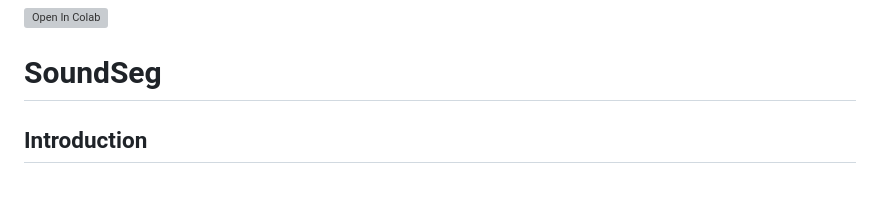
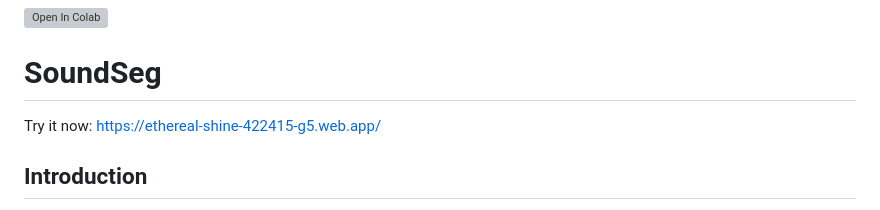
Before and after one commit to uaaward/uaaward-soundseg, a Markdown page: README.md, the part around the change. Rendered like a GitHub page; grey boxes are pictures that could not be loaded.

```diff
--- a/README.md
+++ b/README.md
@@ -1,6 +1,8 @@
 [![Open In Colab](https://colab.research.google.com/assets/colab-badge.svg)](https://colab.research.google.com/github/mbrotos/SoundSeg/blob/main/demo.ipynb)
 
 # SoundSeg
+
+Try it now: https://ethereal-shine-422415-g5.web.app/
 
 ## Introduction
 SoundSeg is an advanced audio processing project, focused on segmenting and analyzing sound data. The core of the project revolves around machine learning models, specifically designed for audio source seperation of songs into the vocal component.
```
